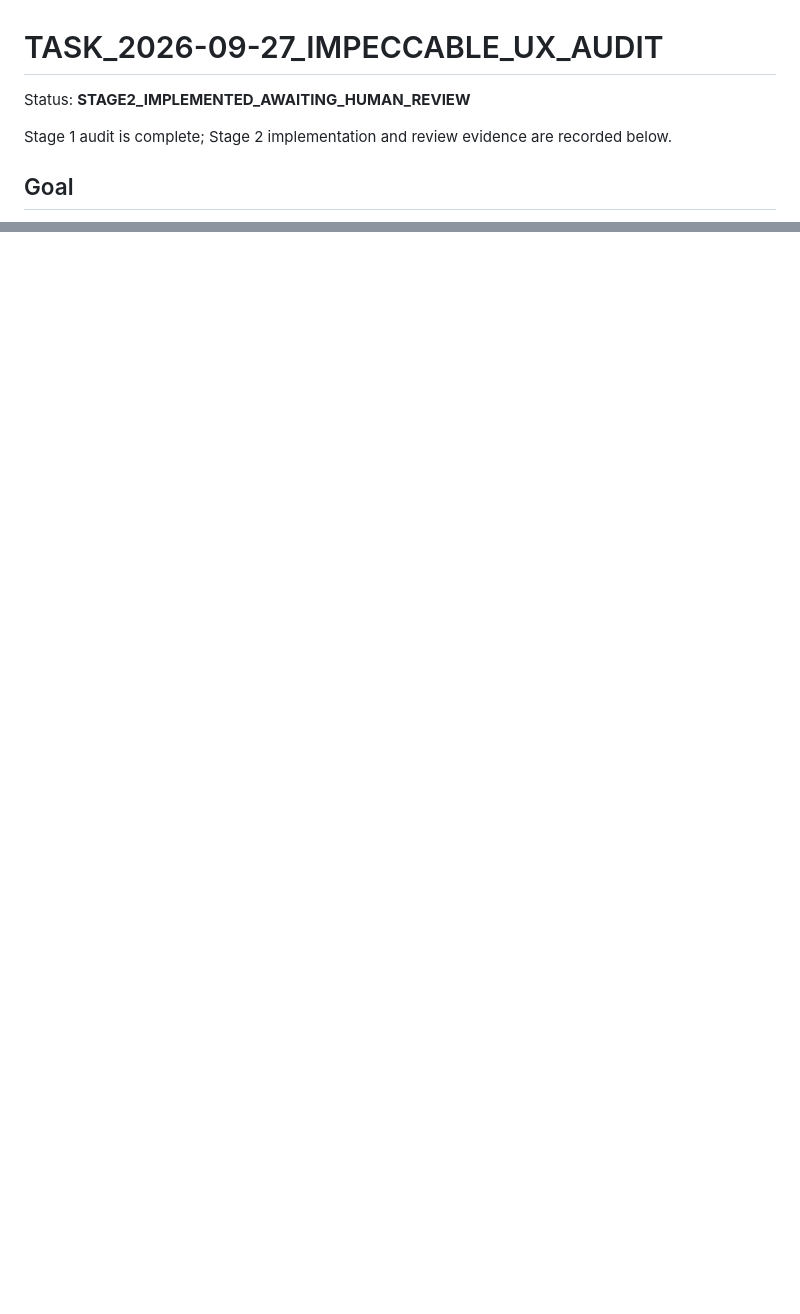
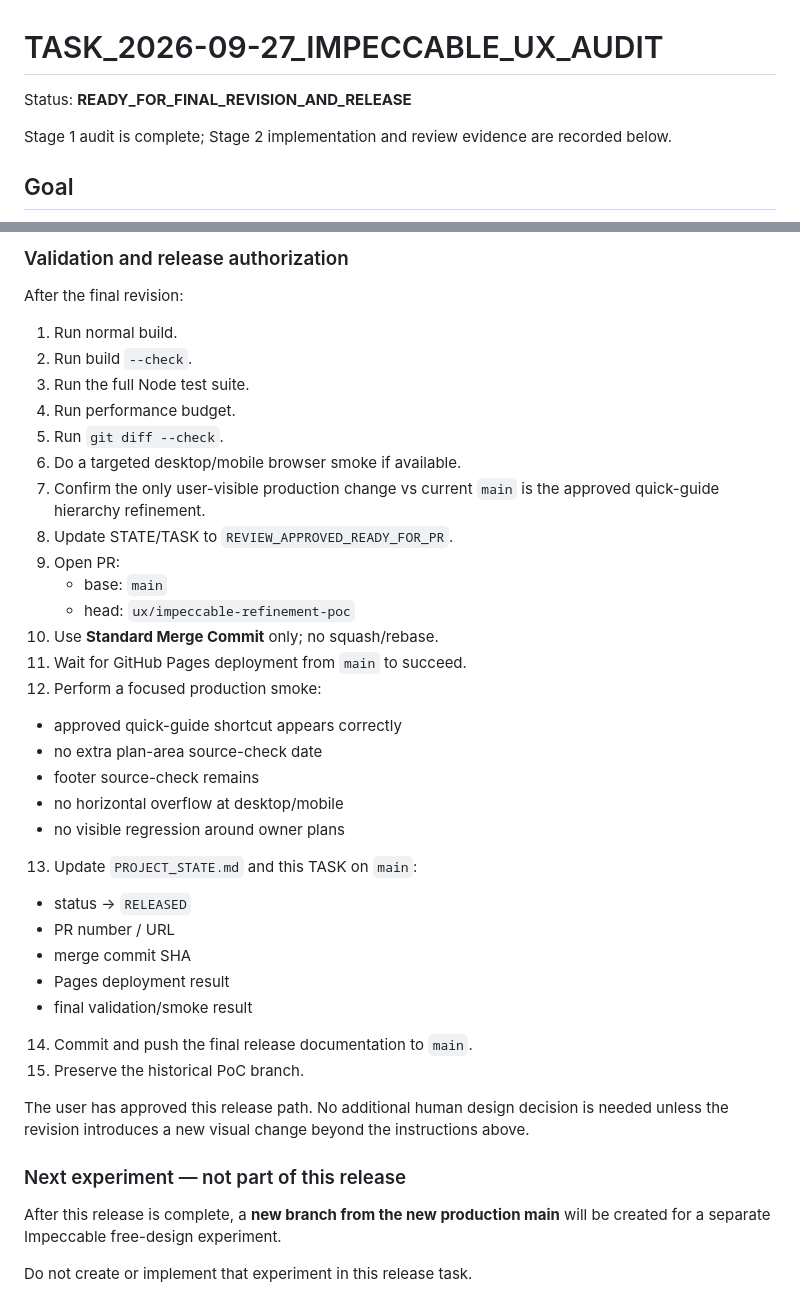
Before and after one commit to taipei-tax-lab/taipei-rental-tax-guide, a Markdown page: TASK_2026-09-27_IMPECCABLE_UX_AUDIT.md, 2 parts joined by grey strips. Rendered like a GitHub page; blank space fills up the shorter version.

Commit message:
docs: authorize final Impeccable PoC release

```diff
--- a/TASK_2026-09-27_IMPECCABLE_UX_AUDIT.md
+++ b/TASK_2026-09-27_IMPECCABLE_UX_AUDIT.md
@@ -1,6 +1,6 @@
 # TASK_2026-09-27_IMPECCABLE_UX_AUDIT
 
-Status: **STAGE2_IMPLEMENTED_AWAITING_HUMAN_REVIEW**
+Status: **READY_FOR_FINAL_REVISION_AND_RELEASE**
 
 Stage 1 audit is complete; Stage 2 implementation and review evidence are recorded below.
 
@@ -560,0 +617,39 @@ Do not change anything else. No PR, merge, Pages switch, policy/tax/CX change, o
+### Validation and release authorization
+
+After the final revision:
+
+1. Run normal build.
+2. Run build `--check`.
+3. Run the full Node test suite.
+4. Run performance budget.
+5. Run `git diff --check`.
+6. Do a targeted desktop/mobile browser smoke if available.
+7. Confirm the only user-visible production change vs current `main` is the approved quick-guide hierarchy refinement.
+8. Update STATE/TASK to `REVIEW_APPROVED_READY_FOR_PR`.
+9. Open PR:
+   - base: `main`
+   - head: `ux/impeccable-refinement-poc`
+10. Use **Standard Merge Commit** only; no squash/rebase.
+11. Wait for GitHub Pages deployment from `main` to succeed.
+12. Perform a focused production smoke:
+   - approved quick-guide shortcut appears correctly
+   - no extra plan-area source-check date
+   - footer source-check remains
+   - no horizontal overflow at desktop/mobile
+   - no visible regression around owner plans
+13. Update `PROJECT_STATE.md` and this TASK on `main`:
+   - status → `RELEASED`
+   - PR number / URL
+   - merge commit SHA
+   - Pages deployment result
+   - final validation/smoke result
+14. Commit and push the final release documentation to `main`.
+15. Preserve the historical PoC branch.
+
+The user has approved this release path. No additional human design decision is needed unless the revision introduces a new visual change beyond the instructions above.
+
+### Next experiment — not part of this release
+
+After this release is complete, a **new branch from the new production main** will be created for a separate Impeccable free-design experiment.
+
+Do not create or implement that experiment in this release task.
```
Also changed, not shown: other parts of TASK_2026-09-27_IMPECCABLE_UX_AUDIT.md (+56 -0 lines).
